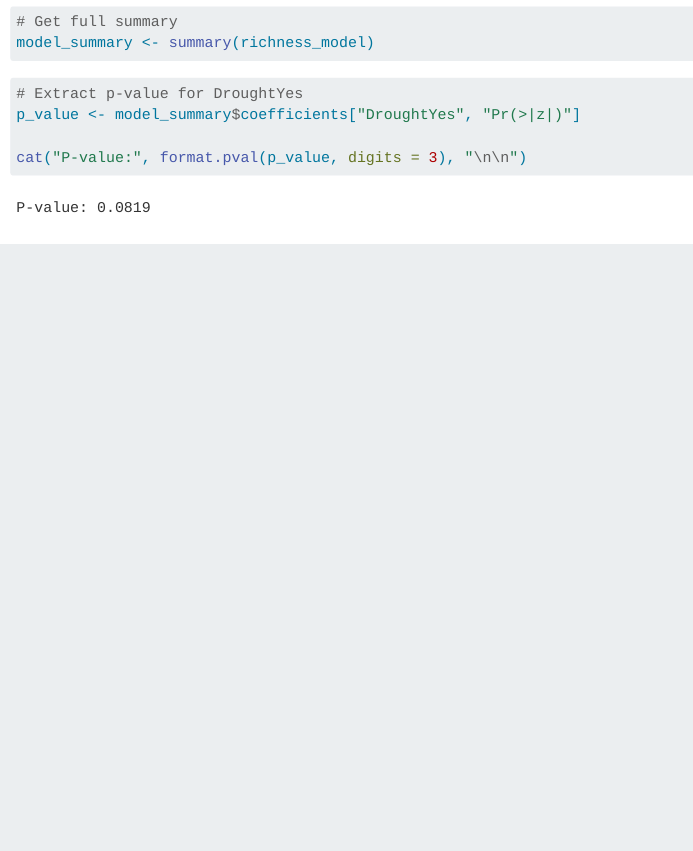
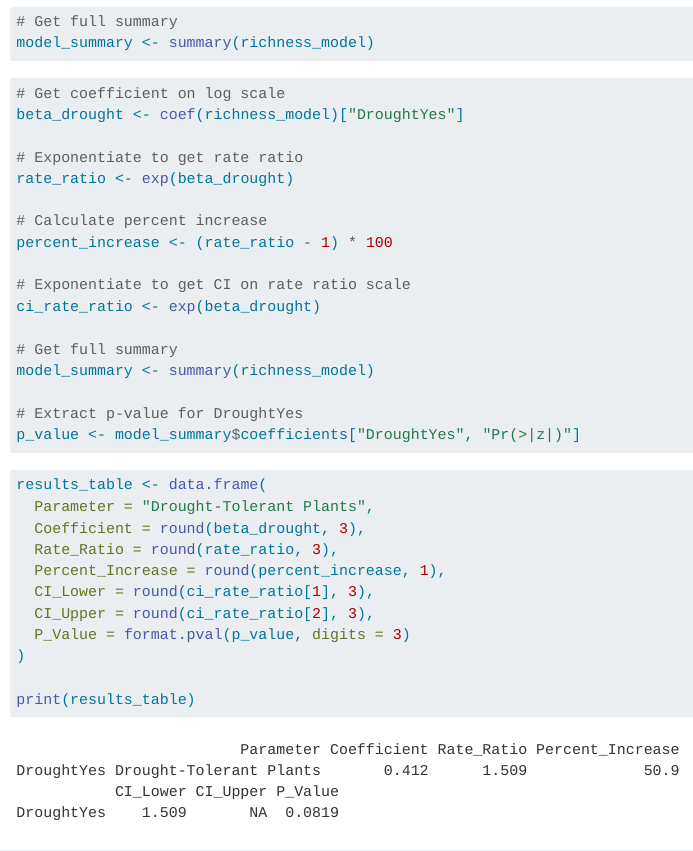
Before and after one commit to IIDonaji/EDS-222-Final-Project, a Quarto document (Insect_Diversity.qmd): the page in a window 1100 px wide, from 11710 px down. Rendered offline with R 4.5, knitr and Pandoc in place of Quarto, with nearby package versions; code that draws random numbers runs with fixed seeds of ours; some code elsewhere in the file could not run offline; long lines of code are wrapped.

Commit message:
conclu modified.

````diff
--- a/Insect_Diversity.qmd
+++ b/Insect_Diversity.qmd
@@ -498,10 +498,38 @@ model_summary <- summary(richness_model)
 
 
 ```{r}
+# Get coefficient on log scale
+beta_drought <- coef(richness_model)["DroughtYes"]
+
+# Exponentiate to get rate ratio
+rate_ratio <- exp(beta_drought)
+
+# Calculate percent increase
+percent_increase <- (rate_ratio - 1) * 100
+
+# Exponentiate to get CI on rate ratio scale
+ci_rate_ratio <- exp(beta_drought)
+
+# Get full summary
+model_summary <- summary(richness_model)
+
 # Extract p-value for DroughtYes
 p_value <- model_summary$coefficients["DroughtYes", "Pr(>|z|)"]
+```
 
-cat("P-value:", format.pval(p_value, digits = 3), "\n\n")
+
+```{r}
+results_table <- data.frame(
+  Parameter = "Drought-Tolerant Plants",
+  Coefficient = round(beta_drought, 3),
+  Rate_Ratio = round(rate_ratio, 3),
+  Percent_Increase = round(percent_increase, 1),
+  CI_Lower = round(ci_rate_ratio[1], 3),
+  CI_Upper = round(ci_rate_ratio[2], 3),
+  P_Value = format.pval(p_value, digits = 3)
+)
+
+print(results_table)
 ```
 
 ## Conclusion
````
